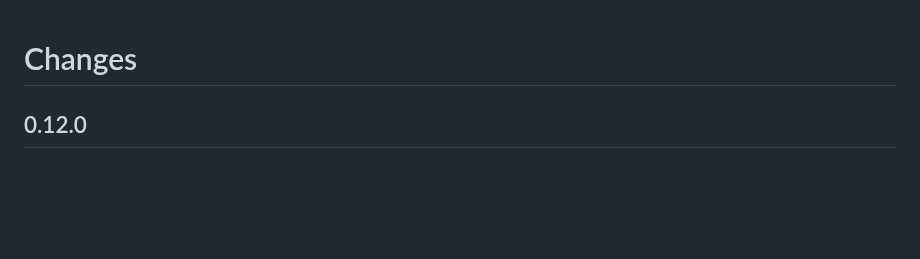
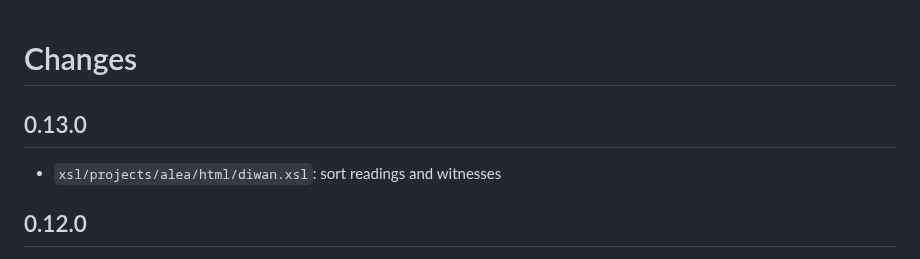
Before and after one commit to SCDH/seed-tei-transformations, a Markdown page: CHANGES.md, the part around the change. Drawn GitHub-style; blank space fills up the shorter version.

Commit message:
report changes

```diff
--- a/CHANGES.md
+++ b/CHANGES.md
@@ -1,4 +1,9 @@
 # Changes
+
+## 0.13.0
+
+- `xsl/projects/alea/html/diwan.xsl`:
+  sort readings and witnesses
 
 ## 0.12.0
 
```
